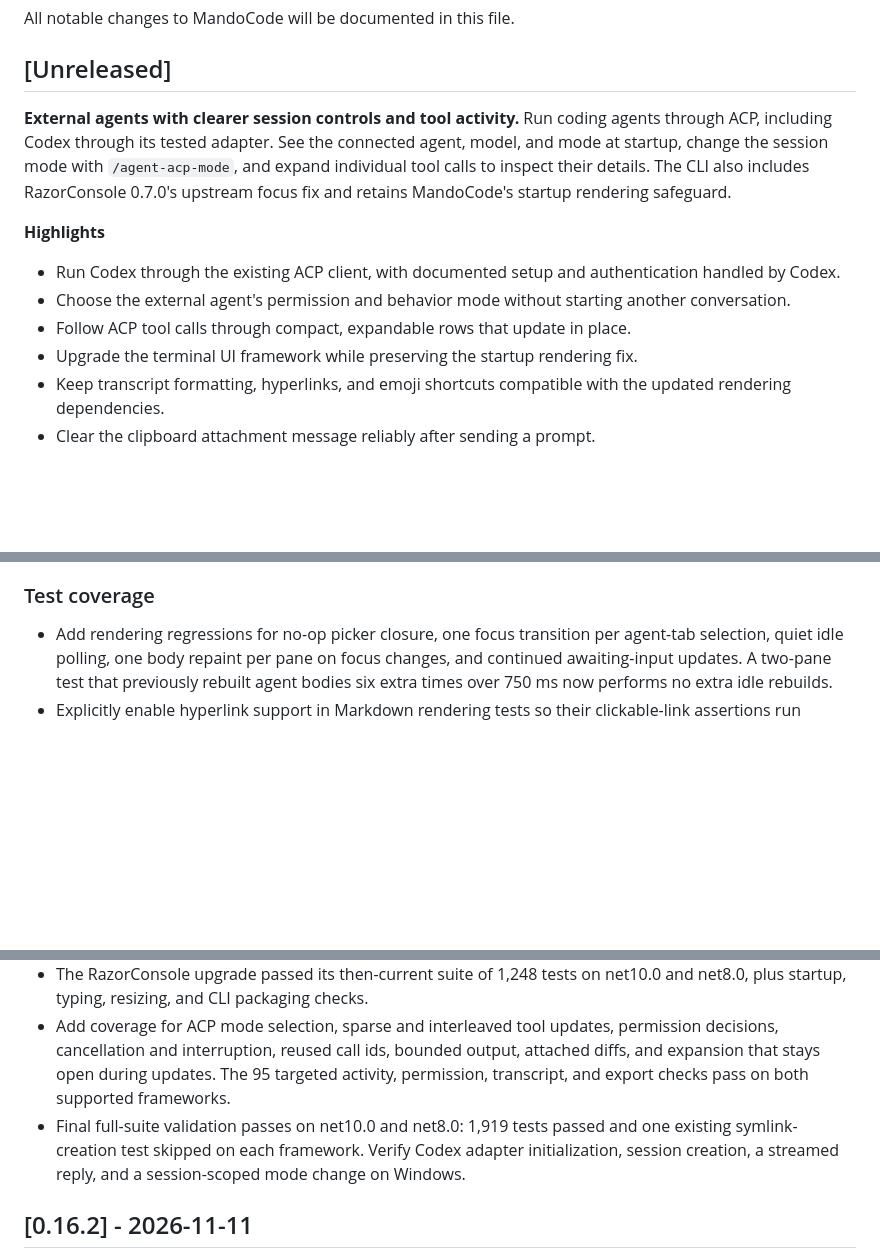
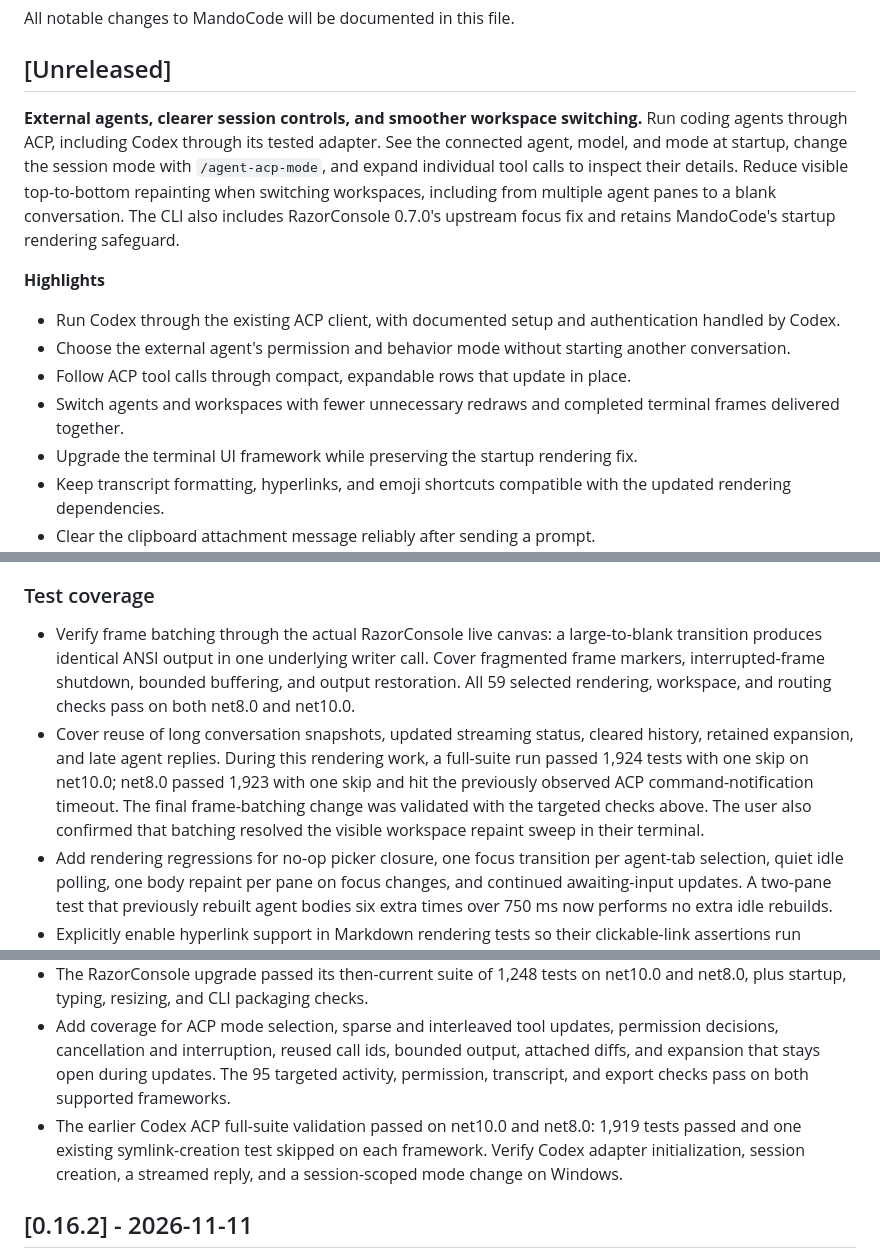
Before and after one commit to DevMando/MandoCode, a Markdown page: docs/CHANGELOG.md, 3 parts joined by grey strips. GitHub-like rendering; blank space fills up the shorter version.

Commit message:
docs: summarize smoother workspace rendering and validation
Keep Tesey's ACP client, RazorConsole upgrade, and Codex ACP entries under Unreleased. Add rendering highlights, frame-delivery evidence, and accurate targeted and full-suite validation history.

```diff
--- a/docs/CHANGELOG.md
+++ b/docs/CHANGELOG.md
@@ -4,13 +4,14 @@ All notable changes to MandoCode will be documented in this file.
 
 ## [Unreleased]
 
-**External agents with clearer session controls and tool activity.** Run coding agents through ACP, including Codex through its tested adapter. See the connected agent, model, and mode at startup, change the session mode with `/agent-acp-mode`, and expand individual tool calls to inspect their details. The CLI also includes RazorConsole 0.7.0's upstream focus fix and retains MandoCode's startup rendering safeguard.
+**External agents, clearer session controls, and smoother workspace switching.** Run coding agents through ACP, including Codex through its tested adapter. See the connected agent, model, and mode at startup, change the session mode with `/agent-acp-mode`, and expand individual tool calls to inspect their details. Reduce visible top-to-bottom repainting when switching workspaces, including from multiple agent panes to a blank conversation. The CLI also includes RazorConsole 0.7.0's upstream focus fix and retains MandoCode's startup rendering safeguard.
 
 **Highlights**
 
 - Run Codex through the existing ACP client, with documented setup and authentication handled by Codex.
 - Choose the external agent's permission and behavior mode without starting another conversation.
 - Follow ACP tool calls through compact, expandable rows that update in place.
+- Switch agents and workspaces with fewer unnecessary redraws and completed terminal frames delivered together.
 - Upgrade the terminal UI framework while preserving the startup rendering fix.
 - Keep transcript formatting, hyperlinks, and emoji shortcuts compatible with the updated rendering dependencies.
 - Clear the clipboard attachment message reliably after sending a prompt.
@@ -46,12 +47,14 @@ All notable changes to MandoCode will be documented in this file.
 
 ### Test coverage
 
+- Verify frame batching through the actual RazorConsole live canvas: a large-to-blank transition produces identical ANSI output in one underlying writer call. Cover fragmented frame markers, interrupted-frame shutdown, bounded buffering, and output restoration. All 59 selected rendering, workspace, and routing checks pass on both net8.0 and net10.0.
+- Cover reuse of long conversation snapshots, updated streaming status, cleared history, retained expansion, and late agent replies. During this rendering work, a full-suite run passed 1,924 tests with one skip on net10.0; net8.0 passed 1,923 with one skip and hit the previously observed ACP command-notification timeout. The final frame-batching change was validated with the targeted checks above. The user also confirmed that batching resolved the visible workspace repaint sweep in their terminal.
 - Add rendering regressions for no-op picker closure, one focus transition per agent-tab selection, quiet idle polling, one body repaint per pane on focus changes, and continued awaiting-input updates. A two-pane test that previously rebuilt agent bodies six extra times over 750 ms now performs no extra idle rebuilds.
 - Explicitly enable hyperlink support in Markdown rendering tests so their clickable-link assertions run consistently in local terminals and CI.
 - Add a component check that focusing and redrawing the prompt repeatedly leaves one prompt in the render tree and keeps keyboard focus on it.
 - The RazorConsole upgrade passed its then-current suite of 1,248 tests on net10.0 and net8.0, plus startup, typing, resizing, and CLI packaging checks.
 - Add coverage for ACP mode selection, sparse and interleaved tool updates, permission decisions, cancellation and interruption, reused call ids, bounded output, attached diffs, and expansion that stays open during updates. The 95 targeted activity, permission, transcript, and export checks pass on both supported frameworks.
-- Final full-suite validation passes on net10.0 and net8.0: 1,919 tests passed and one existing symlink-creation test skipped on each framework. Verify Codex adapter initialization, session creation, a streamed reply, and a session-scoped mode change on Windows.
+- The earlier Codex ACP full-suite validation passed on net10.0 and net8.0: 1,919 tests passed and one existing symlink-creation test skipped on each framework. Verify Codex adapter initialization, session creation, a streamed reply, and a session-scoped mode change on Windows.
 
 ## [0.16.2] - 2026-11-11
 
```
